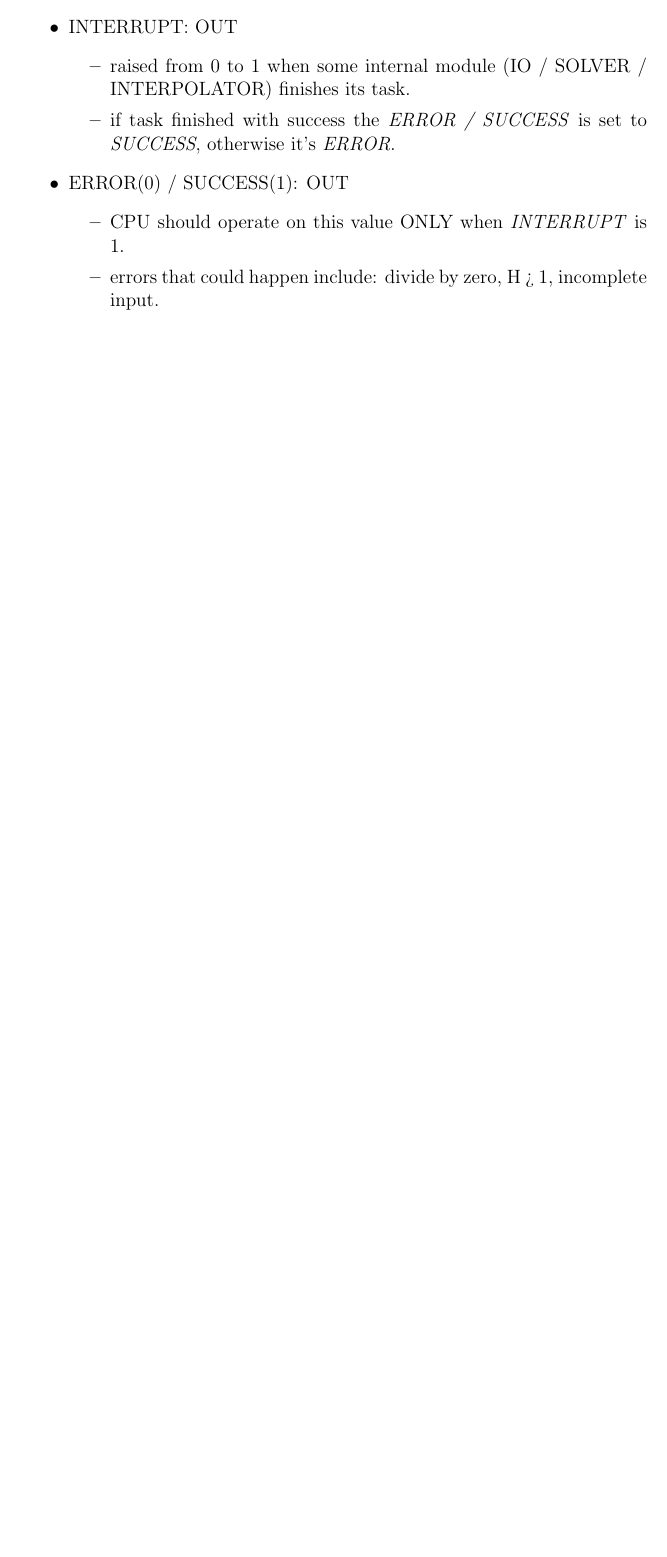
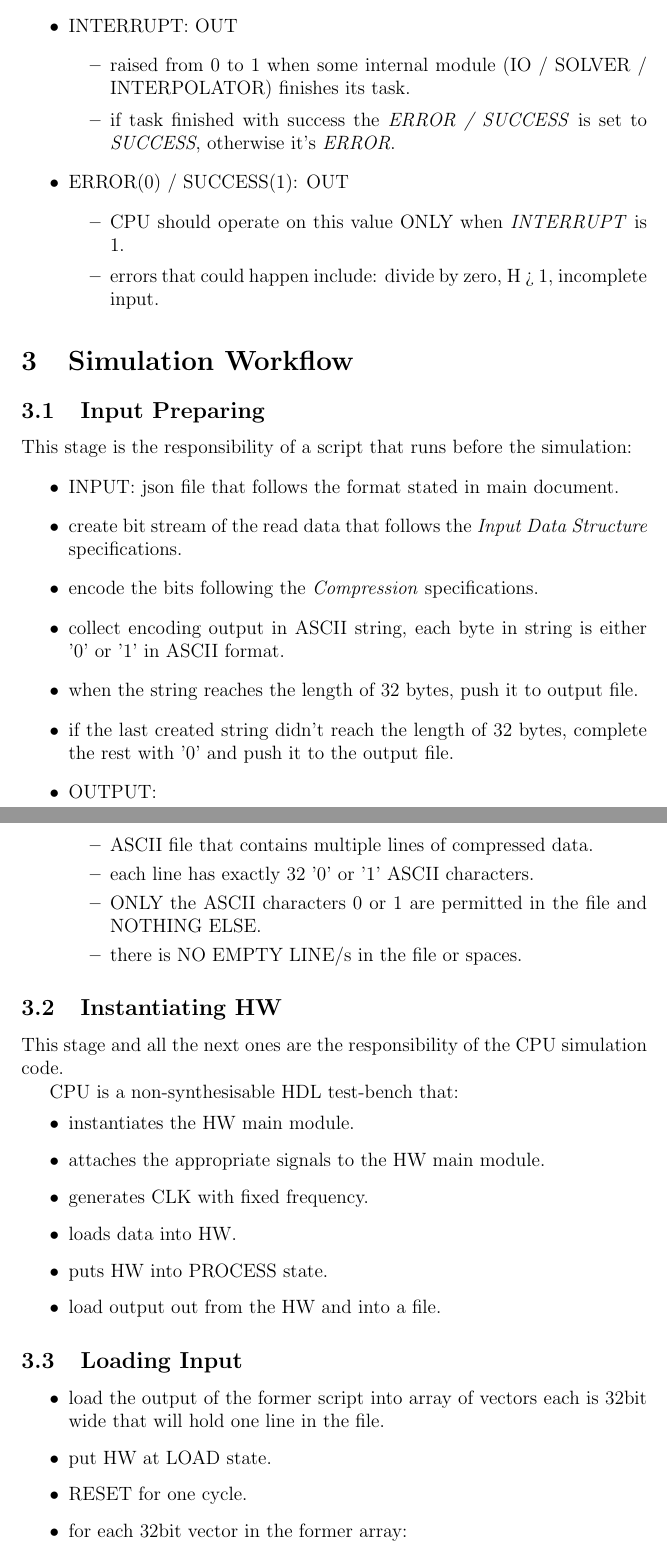
Before and after one commit to mido3ds/ode-solver-chip, a LaTeX document (design_report.tex): part of page 3 of 3 before the commit and two parts of pages 4 and 5 of 6 after it, the two joined at a grey line, cut so that both start at the same text, the shorter picture padded with empty space. Compiled offline with pdfLaTeX.

Commit message:
tex: Simulation Workflow section

```diff
--- a/design_report.tex
+++ b/design_report.tex
@@ -90,3 +108,44 @@ The hardware has the following interfaces that triggers some actions summarized
     \end{itemize}
 \end{itemize}
 
+
+\section{Simulation Workflow}
+
+\subsection{Input Preparing}
+This stage is the responsibility of a script that runs before the simulation:
+\begin{itemize}
+    \item INPUT: json file that follows the format stated in main document.
+    \item create bit stream of the read data that follows the \emph{Input Data Structure} specifications.
+    \item encode the bits following the \emph{Compression} specifications.
+    \item collect encoding output in ASCII string, each byte in string is either '0' or '1' in ASCII format.
+    \item when the string reaches the length of 32 bytes, push it to output file.
+    \item if the last created string didn't reach the length of 32 bytes, complete the rest with '0' and push it to the output file.
+    \item OUTPUT:
+    \begin{itemize}
+        \item ASCII file that contains multiple lines of compressed data.
+        \item each line has exactly 32 '0' or '1' ASCII characters.
+        \item ONLY the ASCII characters 0 or 1 are permitted in the file and NOTHING ELSE.
+        \item there is NO EMPTY LINE/s in the file or spaces.
+    \end{itemize}
+\end{itemize}
+
+\subsection{Instantiating HW}
+This stage and all the next ones are the responsibility of the CPU simulation code.
+
+CPU is a non-synthesisable HDL test-bench that:
+\begin{itemize}
+    \item instantiates the HW main module.
+    \item attaches the appropriate signals to the HW main module.
+    \item generates CLK with fixed frequency.
+    \item loads data into HW.
+    \item puts HW into PROCESS state.
+    \item load output out from the HW and into a file.
+\end{itemize}
+
+\subsection{Loading Input}
+\begin{itemize}
+    \item load the output of the former script into array of vectors each is 32bit wide that will hold one line in the file.
+    \item put HW at LOAD state.
+    \item RESET for one cycle.
+    \item for each 32bit vector in the former array:
+    \begin{itemize}
```
Also changed, not shown: design_report.pdf, design_report.tex (46 more changed lines).
